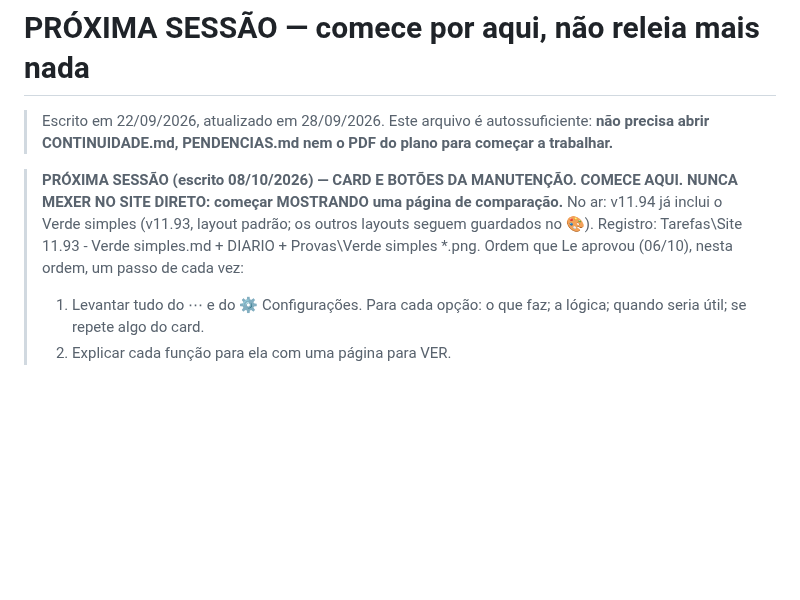
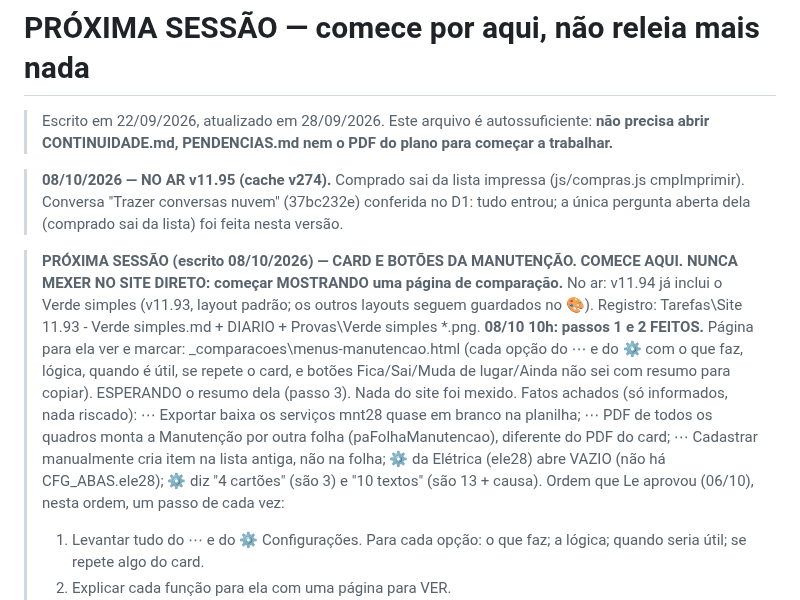
Before and after one commit to leticiaoliveira-gh/banco-demandas, a Markdown page: PROXIMA-SESSAO.md, the part around the change. Rendered like a GitHub page; blank space fills up the shorter version.

Commit message:
PROXIMA-SESSAO: v11.95
Co-Authored-By: Claude Opus 5.5 <noreply@anthropic.com>

```diff
--- a/PROXIMA-SESSAO.md
+++ b/PROXIMA-SESSAO.md
@@ -3,8 +3,11 @@
 > Escrito em 22/09/2026, atualizado em 28/09/2026. Este arquivo é autossuficiente: **não precisa abrir
 > CONTINUIDADE.md, PENDENCIAS.md nem o PDF do plano para começar a trabalhar.**
 
+> **08/10/2026 — NO AR v11.95 (cache v274).** Comprado sai da lista impressa (js/compras.js cmpImprimir). Conversa "Trazer conversas nuvem" (37bc232e) conferida no D1: tudo entrou; a única pergunta aberta dela (comprado sai da lista) foi feita nesta versão.
+
 > **PRÓXIMA SESSÃO (escrito 08/10/2026) — CARD E BOTÕES DA MANUTENÇÃO. COMECE AQUI. NUNCA MEXER NO SITE DIRETO: começar MOSTRANDO uma página de comparação.**
 > No ar: v11.94 já inclui o Verde simples (v11.93, layout padrão; os outros layouts seguem guardados no 🎨). Registro: Tarefas\Site 11.93 - Verde simples.md + DIARIO + Provas\Verde simples *.png.
+> **08/10 10h: passos 1 e 2 FEITOS.** Página para ela ver e marcar: _comparacoes\menus-manutencao.html (cada opção do ⋯ e do ⚙ com o que faz, lógica, quando é útil, se repete o card, e botões Fica/Sai/Muda de lugar/Ainda não sei com resumo para copiar). ESPERANDO o resumo dela (passo 3). Nada do site foi mexido. Fatos achados (só informados, nada riscado): ⋯ Exportar baixa os serviços mnt28 quase em branco na planilha; ⋯ PDF de todos os quadros monta a Manutenção por outra folha (paFolhaManutencao), diferente do PDF do card; ⋯ Cadastrar manualmente cria item na lista antiga, não na folha; ⚙ da Elétrica (ele28) abre VAZIO (não há CFG_ABAS.ele28); ⚙ diz "4 cartões" (são 3) e "10 textos" (são 13 + causa).
 > Ordem que Le aprovou (06/10), nesta ordem, um passo de cada vez:
 > 1. Levantar tudo do ⋯ e do ⚙ Configurações. Para cada opção: o que faz; a lógica; quando seria útil; se repete algo do card.
 > 2. Explicar cada função para ela com uma página para VER.
```
